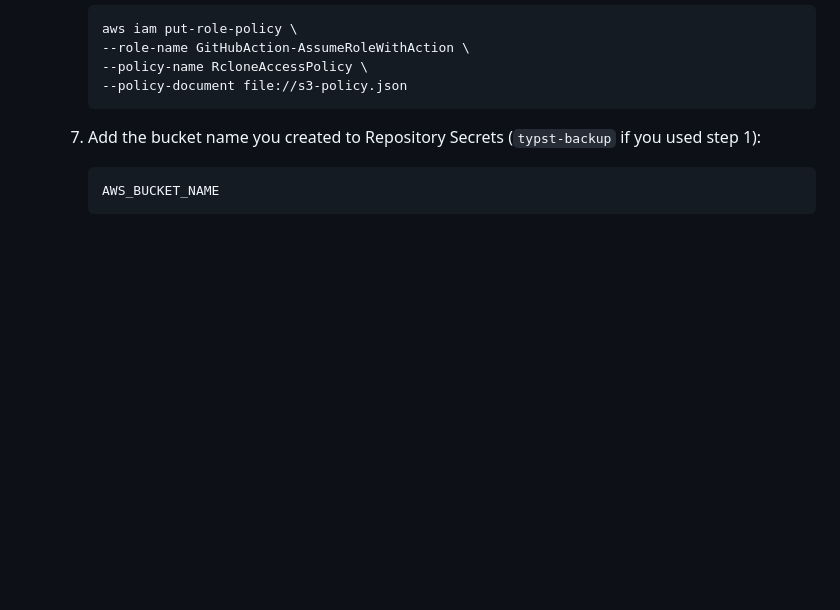
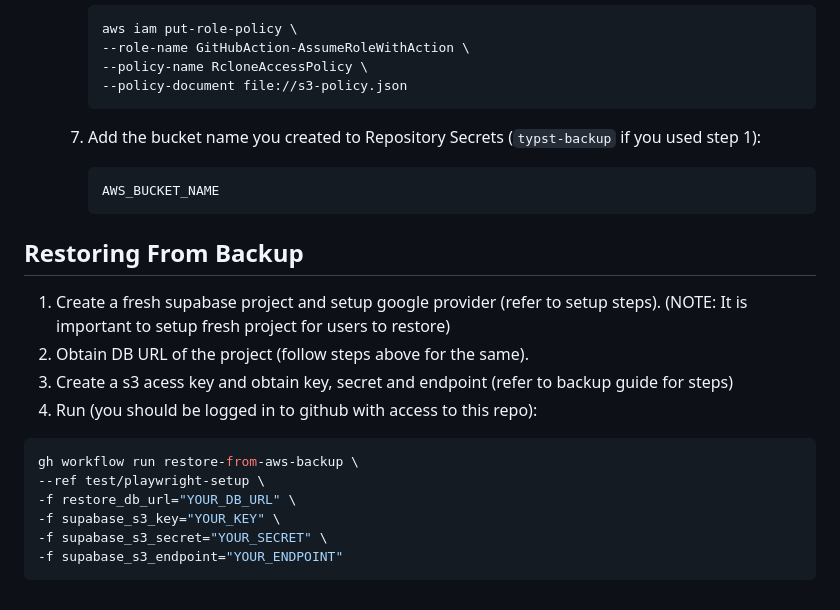
Before and after one commit to infocusp-fullstack/typst, a Markdown page: README.md, the part around the change. GitHub-like rendering; blank space fills up the shorter version.

````diff
--- a/README.md
+++ b/README.md
@@ -214,3 +214,18 @@ Before running the tests, you must manually generate the required authentication
       ```text
       AWS_BUCKET_NAME
       ```
+
+## Restoring From Backup
+
+1. Create a fresh supabase project and setup google provider (refer to setup steps). (NOTE: It is important to setup fresh project for users to restore)
+2. Obtain DB URL of the project (follow steps above for the same).
+3. Create a s3 acess key and obtain key, secret and endpoint (refer to backup guide for steps)
+4. Run (you should be logged in to github with access to this repo):
+  ```bash
+  gh workflow run restore-from-aws-backup \
+  --ref test/playwright-setup \
+  -f restore_db_url="YOUR_DB_URL" \
+  -f supabase_s3_key="YOUR_KEY" \
+  -f supabase_s3_secret="YOUR_SECRET" \
+  -f supabase_s3_endpoint="YOUR_ENDPOINT"
+  ```
````
